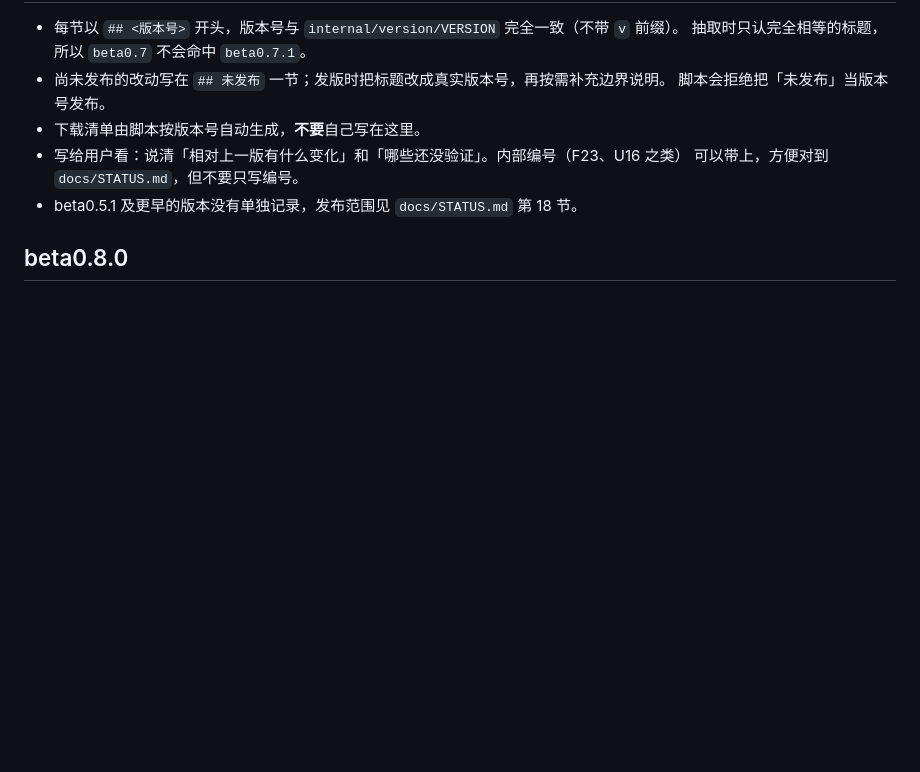
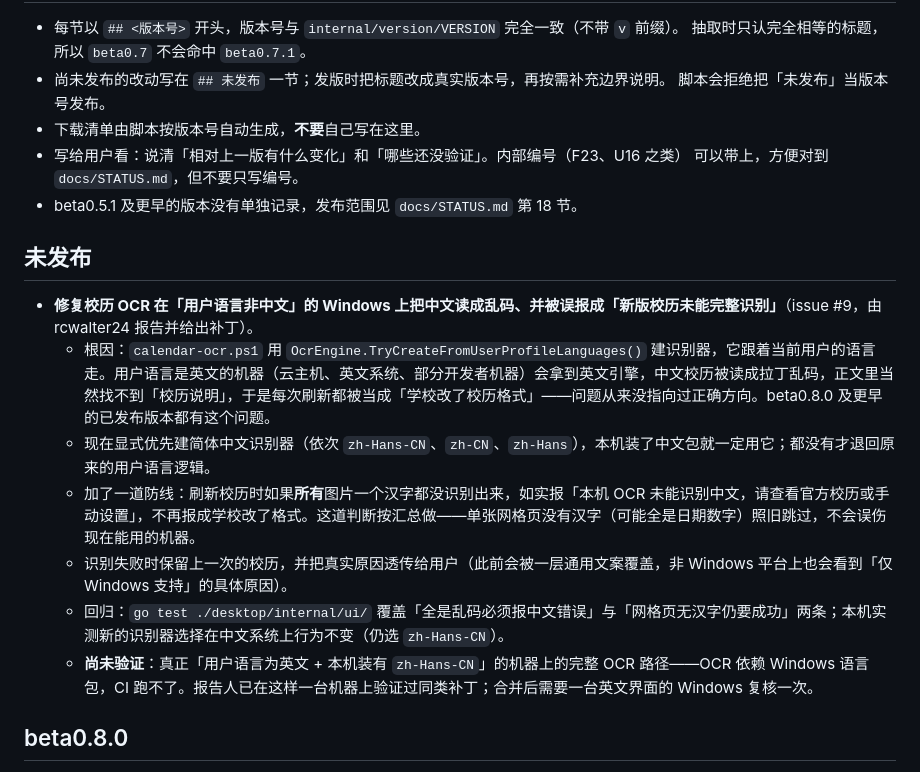
Before and after one commit to Alakazamc/szudesktop, a Markdown page: CHANGELOG.md, the part around the change. Drawn GitHub-style; blank space fills up the shorter version.

Commit message:
docs: CHANGELOG 记录校历 OCR 语言修复（issue #9）
写进「未发布」一节，含根因、修法、回归覆盖，以及尚未验证的部分
（英文界面 + 装有 zh-Hans-CN 的机器上的完整 OCR 路径需真机复核）。

```diff
--- a/CHANGELOG.md
+++ b/CHANGELOG.md
@@ -22,6 +22,16 @@
 - 写给用户看：说清「相对上一版有什么变化」和「哪些还没验证」。内部编号（F23、U16 之类）
   可以带上，方便对到 `docs/STATUS.md`，但不要只写编号。
 - beta0.5.1 及更早的版本没有单独记录，发布范围见 `docs/STATUS.md` 第 18 节。
+
+## 未发布
+
+- **修复校历 OCR 在「用户语言非中文」的 Windows 上把中文读成乱码、并被误报成「新版校历未能完整识别」**（issue #9，由 rcwalter24 报告并给出补丁）。
+  - 根因：`calendar-ocr.ps1` 用 `OcrEngine.TryCreateFromUserProfileLanguages()` 建识别器，它跟着当前用户的语言走。用户语言是英文的机器（云主机、英文系统、部分开发者机器）会拿到英文引擎，中文校历被读成拉丁乱码，正文里当然找不到「校历说明」，于是每次刷新都被当成「学校改了校历格式」——问题从来没指向过正确方向。beta0.8.0 及更早的已发布版本都有这个问题。
+  - 现在显式优先建简体中文识别器（依次 `zh-Hans-CN`、`zh-CN`、`zh-Hans`），本机装了中文包就一定用它；都没有才退回原来的用户语言逻辑。
+  - 加了一道防线：刷新校历时如果**所有**图片一个汉字都没识别出来，如实报「本机 OCR 未能识别中文，请查看官方校历或手动设置」，不再报成学校改了格式。这道判断按汇总做——单张网格页没有汉字（可能全是日期数字）照旧跳过，不会误伤现在能用的机器。
+  - 识别失败时保留上一次的校历，并把真实原因透传给用户（此前会被一层通用文案覆盖，非 Windows 平台上也会看到「仅 Windows 支持」的具体原因）。
+  - 回归：`go test ./desktop/internal/ui/` 覆盖「全是乱码必须报中文错误」与「网格页无汉字仍要成功」两条；本机实测新的识别器选择在中文系统上行为不变（仍选 `zh-Hans-CN`）。
+  - **尚未验证**：真正「用户语言为英文 + 本机装有 `zh-Hans-CN`」的机器上的完整 OCR 路径——OCR 依赖 Windows 语言包，CI 跑不了。报告人已在这样一台机器上验证过同类补丁；合并后需要一台英文界面的 Windows 复核一次。
 
 ## beta0.8.0
 
```
